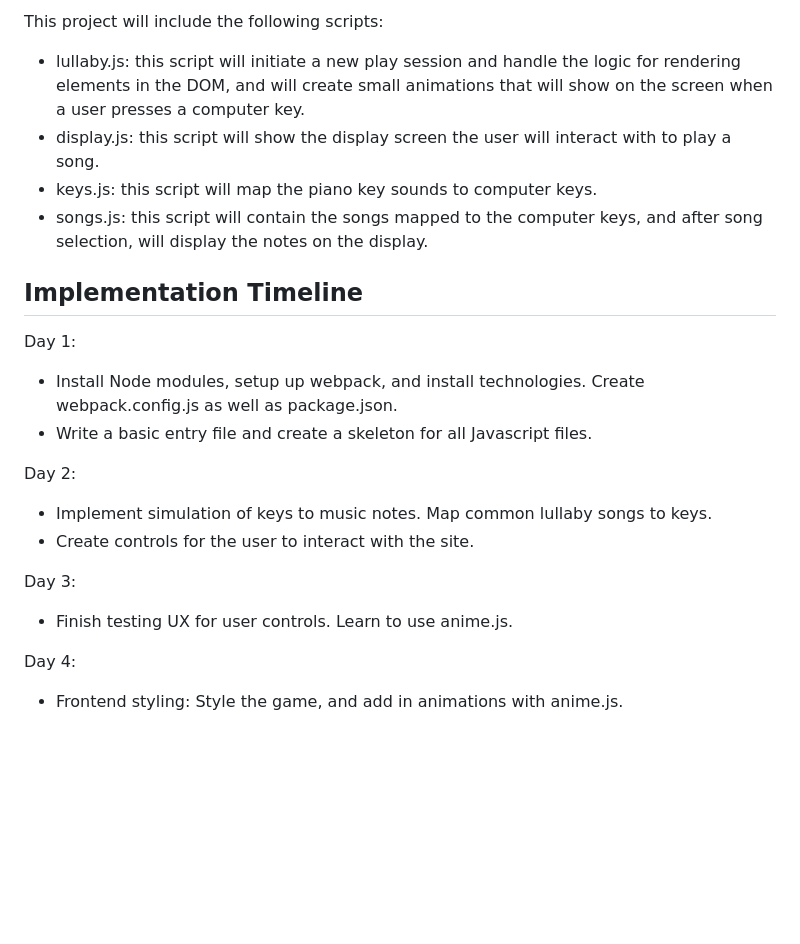
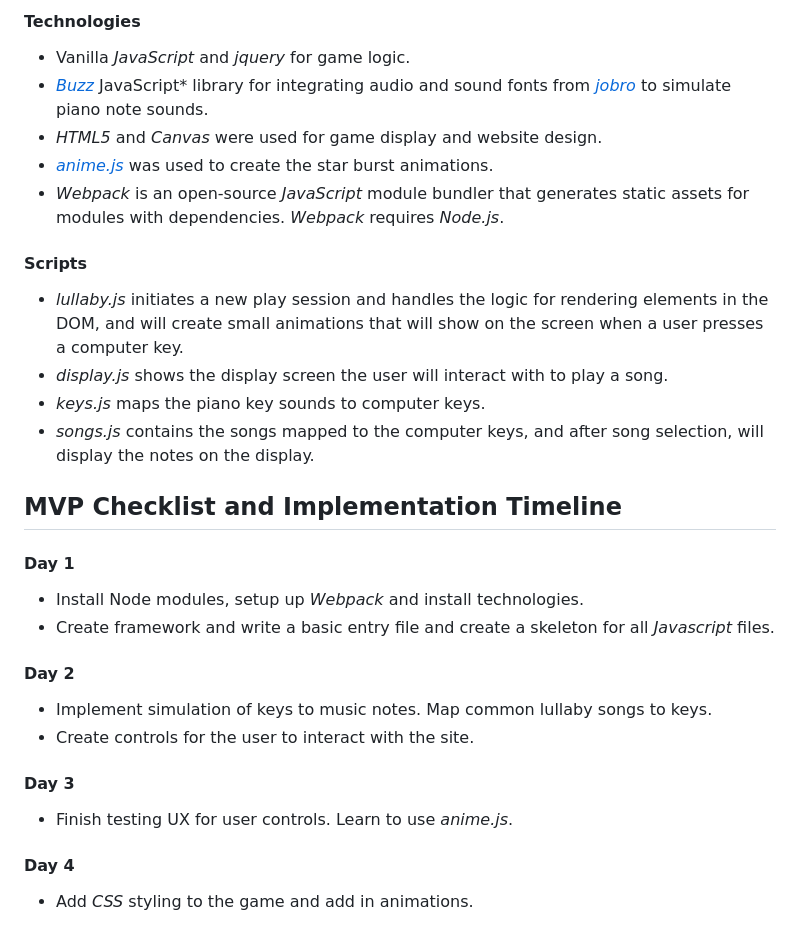
Before and after one commit to miriam-lau/Lullaby, a Markdown page: docs/proposal/development_README.md, the part around the change printed below. GitHub-like rendering; blank space fills up the shorter version.

```diff
--- a/docs/proposal/development_README.md
+++ b/docs/proposal/development_README.md
@@ -42,26 +39,30 @@ soundfonts from jobro (www.freesound.org) for the piano note sounds.
 
-This project will include the following scripts:
-- lullaby.js: this script will initiate a new play session and handle
-the logic for rendering elements in the DOM, and will create small
-animations that will show on the screen when a user presses a computer key.
-- display.js: this script will show the display screen the user
-will interact with to play a song.
-- keys.js: this script will map the piano key sounds to computer keys.
-- songs.js: this script will contain the songs mapped to the computer keys,
-and after song selection, will display the notes on the display.
+#### Technologies
+- Vanilla *JavaScript* and *jquery* for game logic.
+- [*Buzz*](https://buzz.jaysalvat.com/) JavaScript* library for integrating audio and sound fonts from [*jobro*](www.freesound.org) to simulate piano note sounds.
+- *HTML5* and *Canvas* were used for game display and website design.
+- [*anime.js*](http://animejs.com/) was used to create the star burst animations.
+- *Webpack* is an open-source *JavaScript* module bundler that generates static assets for modules with dependencies. *Webpack* requires *Node.js*.
+
+#### Scripts
+- *lullaby.js* initiates a new play session and handles the logic for rendering elements in the DOM, and will create small animations that will show on the screen when a user presses a computer key.
+- *display.js* shows the display screen the user will interact with to play a song.
+- *keys.js* maps the piano key sounds to computer keys.
+- *songs.js* contains the songs mapped to the computer keys, and after song selection, will display the notes on the display.
 
 
-## Implementation Timeline
-Day 1:
-- Install Node modules, setup up webpack, and install technologies. Create webpack.config.js as well as package.json.
-- Write a basic entry file and create a skeleton for all Javascript files.
+## MVP Checklist and Implementation Timeline
 
-Day 2:
+#### Day 1
+- Install Node modules, setup up *Webpack* and install technologies.
+- Create framework and write a basic entry file and create a skeleton for all *Javascript* files.
+
+#### Day 2
 - Implement simulation of keys to music notes. Map common lullaby songs to keys.
 - Create controls for the user to interact with the site.
 
-Day 3:
-- Finish testing UX for user controls. Learn to use anime.js.
+#### Day 3
+- Finish testing UX for user controls. Learn to use *anime.js*.
 
-Day 4:
-- Frontend styling: Style the game, and add in animations with anime.js.
+#### Day 4
+- Add *CSS* styling to the game and add in animations.
```
Also changed, not shown: other parts of docs/proposal/development_README.md (+27 -30 lines), docs/proposal/instruction_modal.png (added), docs/proposal/instructions.png (deleted), docs/proposal/lullaby.png (deleted), docs/proposal/main_page.png (added), docs/proposal/song_display.png (added).
